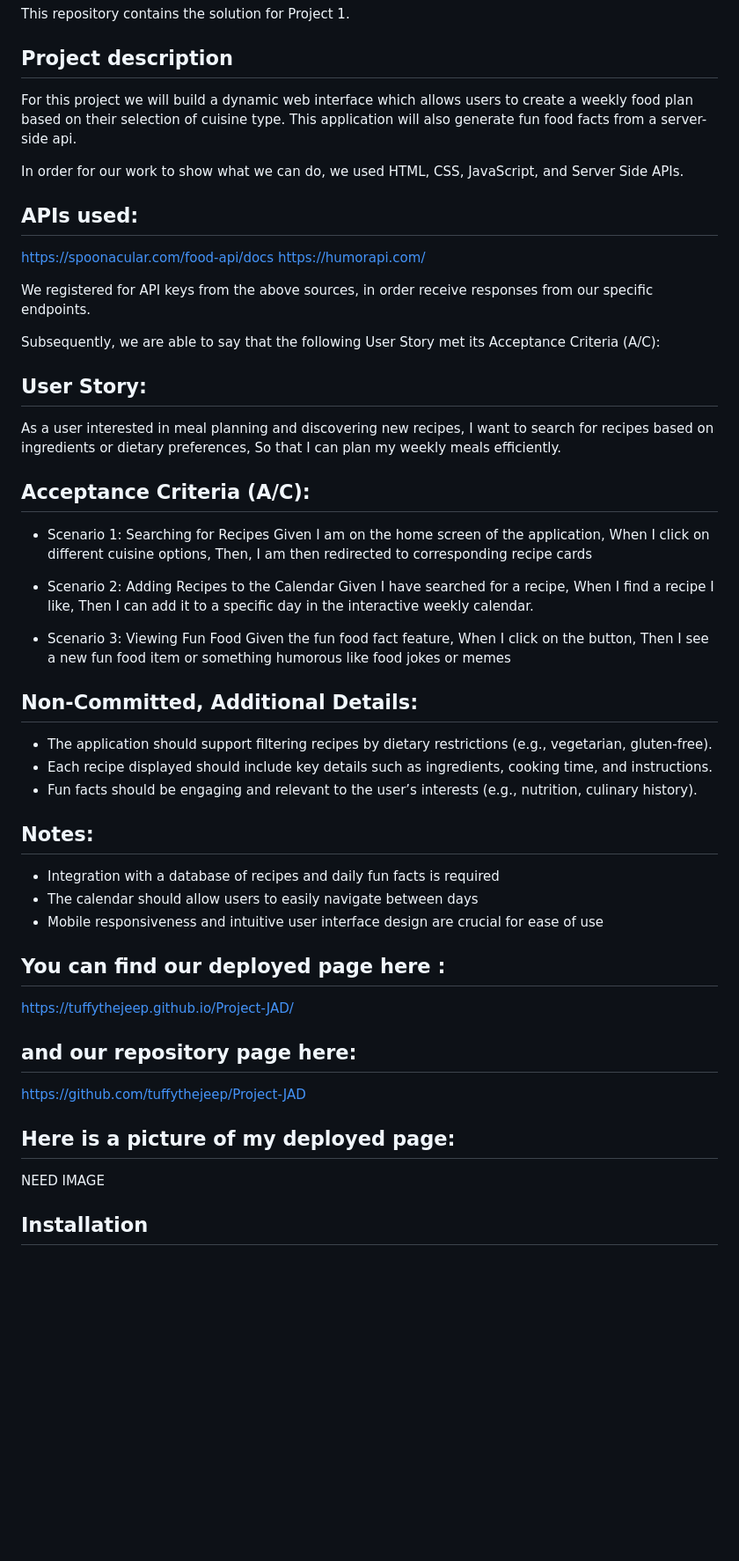
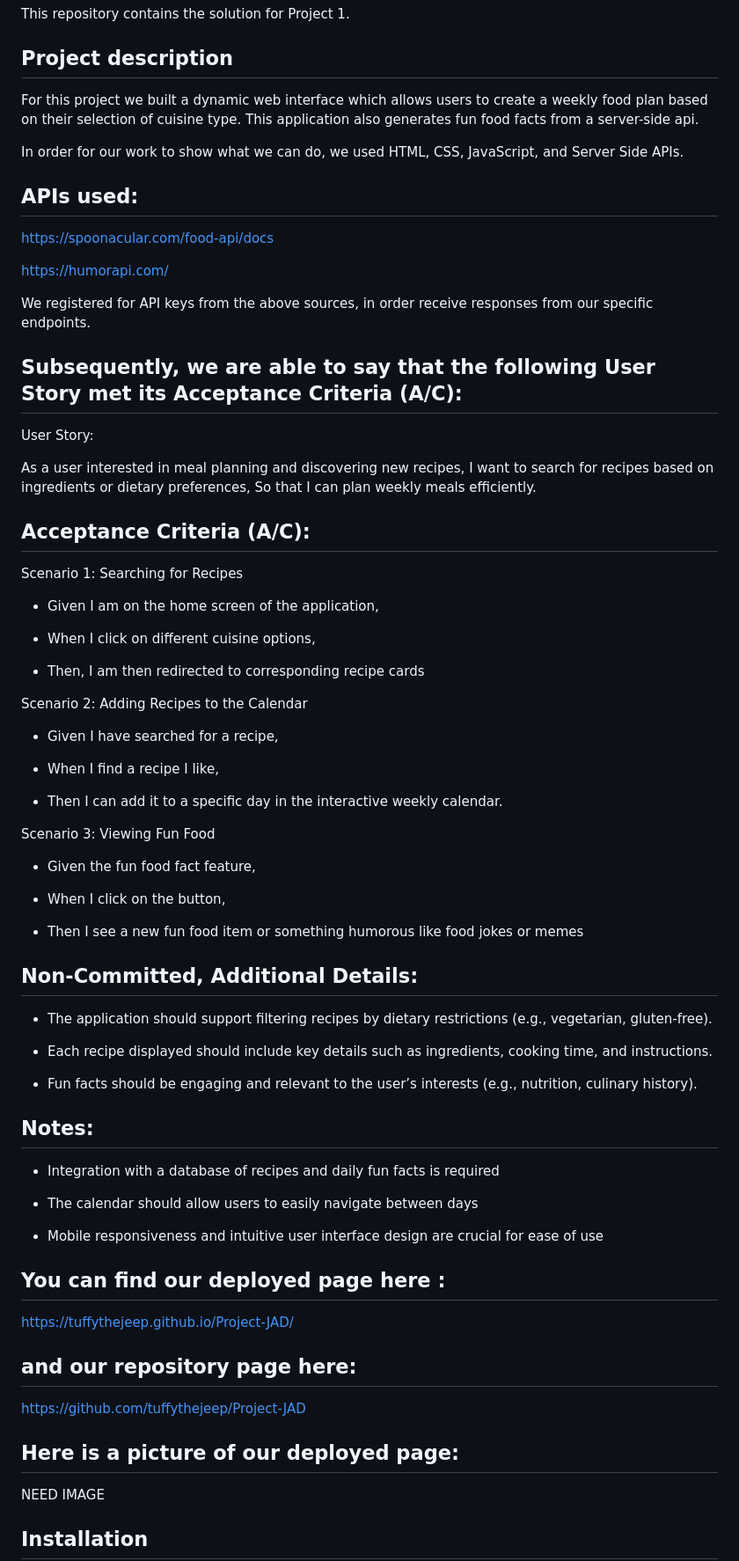
Before and after one commit to tuffythejeep/Project-JAD, a Markdown page: README.md, the part around one of its changes. Shown at 88% size. GitHub-like rendering; blank space fills up the shorter version.

Commit message:
updated ReadMe file with Description, sources, and other information for a well written ReadMe file

```diff
--- a/README.md
+++ b/README.md
@@ -5,47 +5,61 @@ This repository contains the solution for Project 1.
 
 ## Project description
 
-For this project we will build a dynamic web interface which allows users to create a weekly food plan based on their selection of cuisine type. This application will also generate fun food facts from a server-side api.
+For this project we built a dynamic web interface which allows users to create a weekly food plan based on their selection of cuisine type. This application also generates fun food facts from a server-side api.
 
 In order for our work to show what we can do, we used HTML, CSS, JavaScript, and Server Side APIs.
 
 ## APIs used:
 https://spoonacular.com/food-api/docs
+
 https://humorapi.com/
 
 We registered for API keys from the above sources, in order receive responses from our specific endpoints.
 
-Subsequently, we are able to say that the following User Story met its Acceptance Criteria (A/C):
+## Subsequently, we are able to say that the following User Story met its Acceptance Criteria (A/C):
 
-## User Story:
+User Story:
 
-As a user interested in meal planning and discovering new recipes, I want to search for recipes based on ingredients or dietary preferences, So that I can plan my weekly meals efficiently.
+As a user interested in meal planning and discovering new recipes, I want to search for recipes based on ingredients or dietary preferences, So that I can plan weekly meals efficiently.
 
 ## Acceptance Criteria (A/C):
 
-- Scenario 1: Searching for Recipes
-Given I am on the home screen of the application,
-When I click on different cuisine options,
-Then, I am then redirected to corresponding recipe cards
+Scenario 1: Searching for Recipes
 
-- Scenario 2: Adding Recipes to the Calendar
-Given I have searched for a recipe,
-When I find a recipe I like,
-Then I can add it to a specific day in the interactive weekly calendar.
+- Given I am on the home screen of the application,
 
-- Scenario 3: Viewing Fun Food
-Given the fun food fact feature,
-When I click on the button,
-Then I see a new fun food item or something humorous like food jokes or memes
+- When I click on different cuisine options,
+
+- Then, I am then redirected to corresponding recipe cards
+
+Scenario 2: Adding Recipes to the Calendar
+
+- Given I have searched for a recipe,
+
+- When I find a recipe I like,
+
+- Then I can add it to a specific day in the interactive weekly calendar.
+
+Scenario 3: Viewing Fun Food
+
+- Given the fun food fact feature,
+
+- When I click on the button,
+
+- Then I see a new fun food item or something humorous like food jokes or memes
 
 ## Non-Committed, Additional Details:
 - The application should support filtering recipes by dietary restrictions (e.g., vegetarian, gluten-free).
+
 - Each recipe displayed should include key details such as ingredients, cooking time, and instructions.
+
 - Fun facts should be engaging and relevant to the user’s interests (e.g., nutrition, culinary history).
 
 ## Notes:
 - Integration with a database of recipes and daily fun facts is required
+
 - The calendar should allow users to easily navigate between days
+
 - Mobile responsiveness and intuitive user interface design are crucial for ease of use
 
 ## You can find our deployed page here :
@@ -56,7 +70,7 @@ https://tuffythejeep.github.io/Project-JAD/
 
 https://github.com/tuffythejeep/Project-JAD
 
-## Here is a picture of my deployed page:
+## Here is a picture of our deployed page:
 
 NEED IMAGE
 
```
Also changed, not shown: other parts of README.md (+1 -1 lines).
